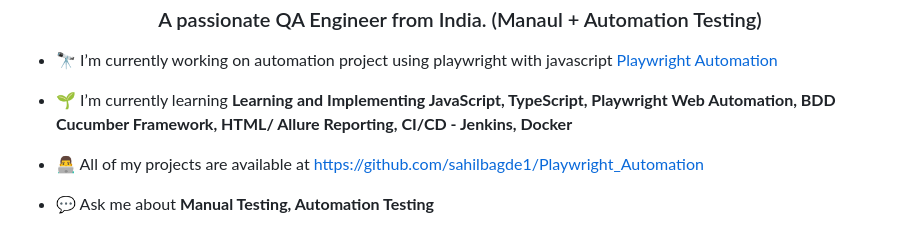
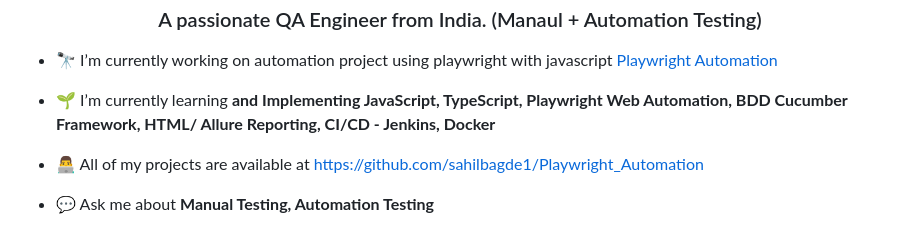
Before and after one commit to sahilbagde1/Playwright_Automation, a Markdown page: README.md, the part around the change. Rendered like a GitHub page.

```diff
--- a/README.md
+++ b/README.md
@@ -3,7 +3,7 @@
 
 - 🔭 I’m currently working on automation project using playwright with javascript [Playwright Automation](https://github.com/sahilbagde1/Playwright_Automation)
 
-- 🌱 I’m currently learning **Learning and Implementing JavaScript, TypeScript, Playwright Web Automation, BDD Cucumber Framework, HTML/ Allure Reporting, CI/CD - Jenkins, Docker**
+- 🌱 I’m currently learning **and Implementing JavaScript, TypeScript, Playwright Web Automation, BDD Cucumber Framework, HTML/ Allure Reporting, CI/CD - Jenkins, Docker**
 
 - 👨‍💻 All of my projects are available at [https://github.com/sahilbagde1/Playwright_Automation](https://github.com/sahilbagde1/Playwright_Automation)
 
```
